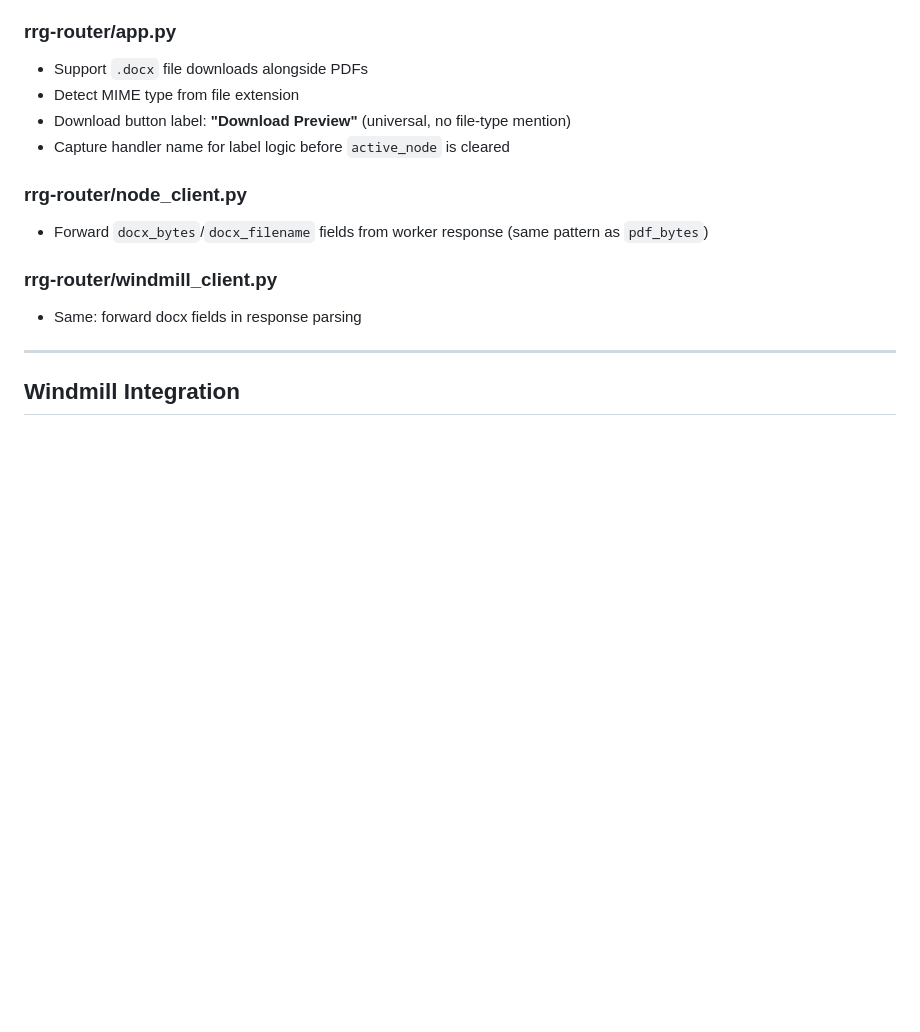
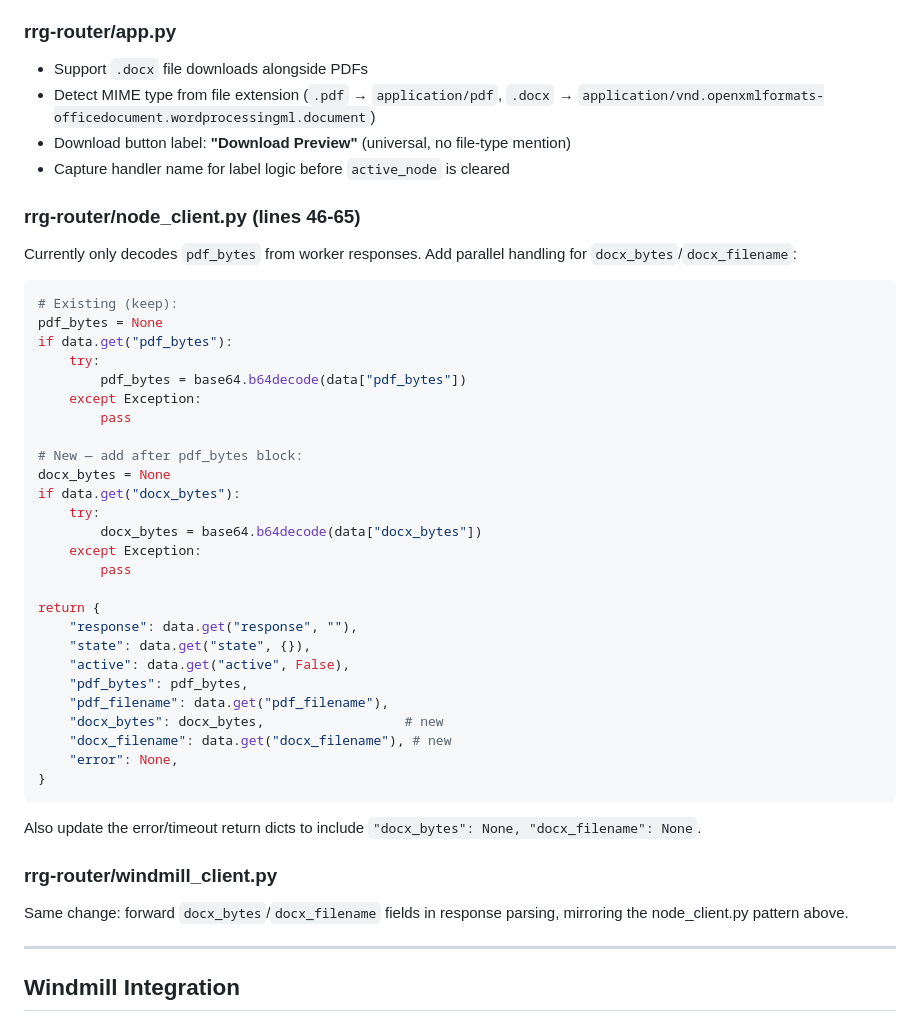
Before and after one commit to BeastofOne/rrg-server, a Markdown page: docs/plans/2026-03-09-commercial-pa-design.md, the part around the change. GitHub-like rendering; blank space fills up the shorter version.

Commit message:
auto-sync MacBookAir 09:20

````diff
--- a/docs/plans/2026-03-09-commercial-pa-design.md
+++ b/docs/plans/2026-03-09-commercial-pa-design.md
@@ -261,15 +261,46 @@ Mirrors rrg-pnl `flake.nix`:
 
 ### rrg-router/app.py
 - Support `.docx` file downloads alongside PDFs
-- Detect MIME type from file extension
+- Detect MIME type from file extension (`.pdf` → `application/pdf`, `.docx` → `application/vnd.openxmlformats-officedocument.wordprocessingml.document`)
 - Download button label: **"Download Preview"** (universal, no file-type mention)
 - Capture handler name for label logic before `active_node` is cleared
 
-### rrg-router/node_client.py
-- Forward `docx_bytes`/`docx_filename` fields from worker response (same pattern as `pdf_bytes`)
+### rrg-router/node_client.py (lines 46-65)
+Currently only decodes `pdf_bytes` from worker responses. Add parallel handling for `docx_bytes`/`docx_filename`:
+
+```python
+# Existing (keep):
+pdf_bytes = None
+if data.get("pdf_bytes"):
+    try:
+        pdf_bytes = base64.b64decode(data["pdf_bytes"])
+    except Exception:
+        pass
+
+# New — add after pdf_bytes block:
+docx_bytes = None
+if data.get("docx_bytes"):
+    try:
+        docx_bytes = base64.b64decode(data["docx_bytes"])
+    except Exception:
+        pass
+
+return {
+    "response": data.get("response", ""),
+    "state": data.get("state", {}),
+    "active": data.get("active", False),
+    "pdf_bytes": pdf_bytes,
+    "pdf_filename": data.get("pdf_filename"),
+    "docx_bytes": docx_bytes,                  # new
+    "docx_filename": data.get("docx_filename"), # new
+    "error": None,
+}
+```
+
+Also update the error/timeout return dicts to include `"docx_bytes": None, "docx_filename": None`.
 
 ### rrg-router/windmill_client.py
-- Same: forward docx fields in response parsing
+Same change: forward `docx_bytes`/`docx_filename` fields in response parsing, mirroring the node_client.py pattern above.
 
 ---
 
````
